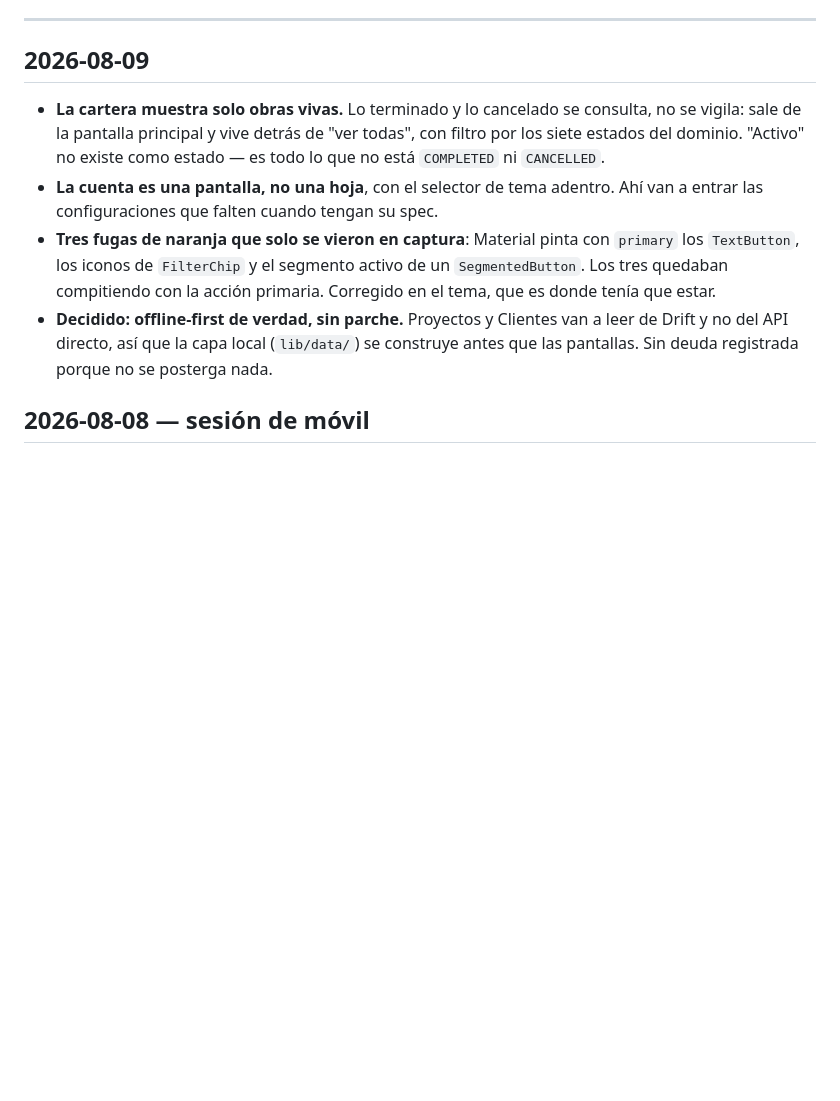
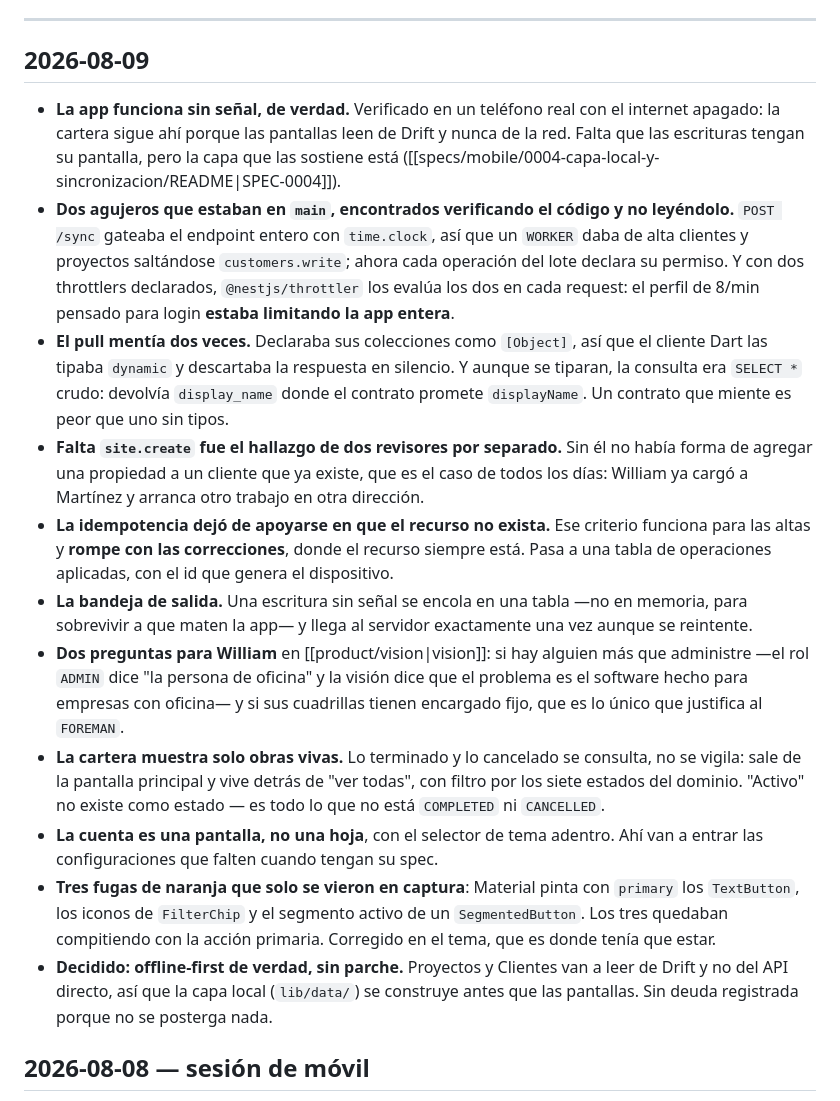
Before and after one commit to XnJaca/snapline, a Markdown page: docs/CHANGELOG.md, the part around the change. GitHub-like rendering; blank space fills up the shorter version.

Commit message:
docs: changelog de la sesion de capa local y sincronizacion
Co-Authored-By: Claude Opus 5 (1M context) <noreply@anthropic.com>

```diff
--- a/docs/CHANGELOG.md
+++ b/docs/CHANGELOG.md
@@ -17,6 +17,36 @@ Se agrega con `/changelog <descripción>`.
 
 ## 2026-08-09
 
+- **La app funciona sin señal, de verdad.** Verificado en un teléfono real con
+  el internet apagado: la cartera sigue ahí porque las pantallas leen de Drift y
+  nunca de la red. Falta que las escrituras tengan su pantalla, pero la capa que
+  las sostiene está ([[specs/mobile/0004-capa-local-y-sincronizacion/README|SPEC-0004]]).
+- **Dos agujeros que estaban en `main`, encontrados verificando el código y no
+  leyéndolo.** `POST /sync` gateaba el endpoint entero con `time.clock`, así que
+  un `WORKER` daba de alta clientes y proyectos saltándose `customers.write`;
+  ahora cada operación del lote declara su permiso. Y con dos throttlers
+  declarados, `@nestjs/throttler` los evalúa los dos en cada request: el perfil
+  de 8/min pensado para login **estaba limitando la app entera**.
+- **El pull mentía dos veces.** Declaraba sus colecciones como `[Object]`, así
+  que el cliente Dart las tipaba `dynamic` y descartaba la respuesta en
+  silencio. Y aunque se tiparan, la consulta era `SELECT *` crudo: devolvía
+  `display_name` donde el contrato promete `displayName`. Un contrato que miente
+  es peor que uno sin tipos.
+- **Falta `site.create` fue el hallazgo de dos revisores por separado.** Sin él
+  no había forma de agregar una propiedad a un cliente que ya existe, que es el
+  caso de todos los días: William ya cargó a Martínez y arranca otro trabajo en
+  otra dirección.
+- **La idempotencia dejó de apoyarse en que el recurso no exista.** Ese criterio
+  funciona para las altas y **rompe con las correcciones**, donde el recurso
+  siempre está. Pasa a una tabla de operaciones aplicadas, con el id que genera
+  el dispositivo.
+- **La bandeja de salida.** Una escritura sin señal se encola en una tabla —no
+  en memoria, para sobrevivir a que maten la app— y llega al servidor
+  exactamente una vez aunque se reintente.
+- **Dos preguntas para William** en [[product/vision|vision]]: si hay alguien más
+  que administre —el rol `ADMIN` dice "la persona de oficina" y la visión dice
+  que el problema es el software hecho para empresas con oficina— y si sus
+  cuadrillas tienen encargado fijo, que es lo único que justifica al `FOREMAN`.
 - **La cartera muestra solo obras vivas.** Lo terminado y lo cancelado se
   consulta, no se vigila: sale de la pantalla principal y vive detrás de "ver
   todas", con filtro por los siete estados del dominio. "Activo" no existe como
```
